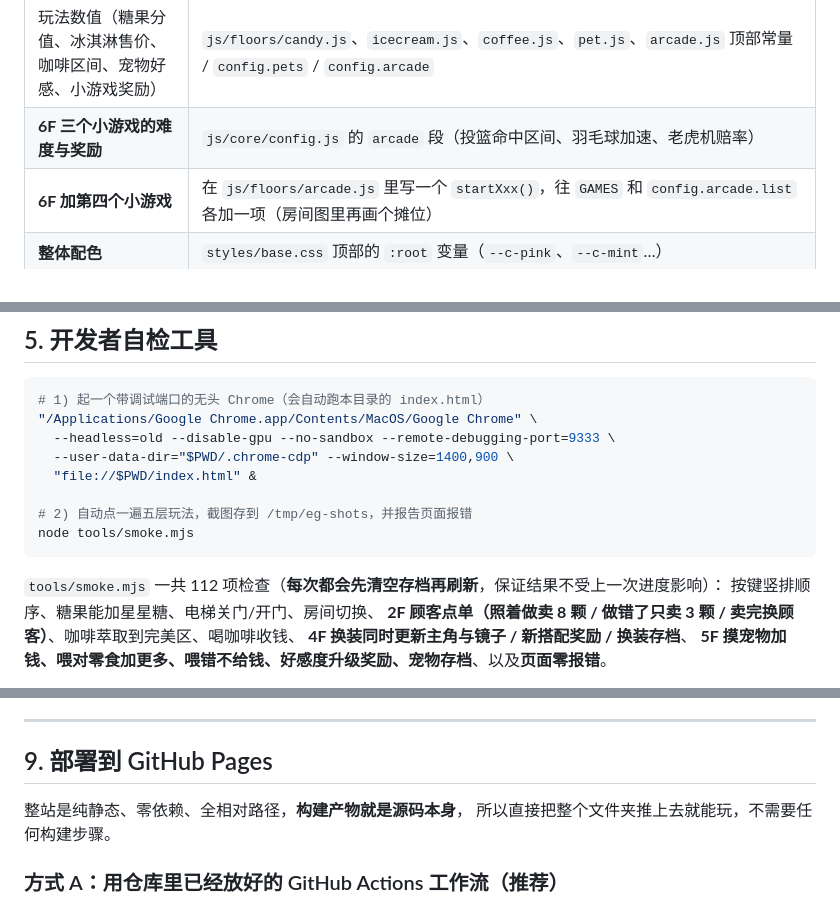
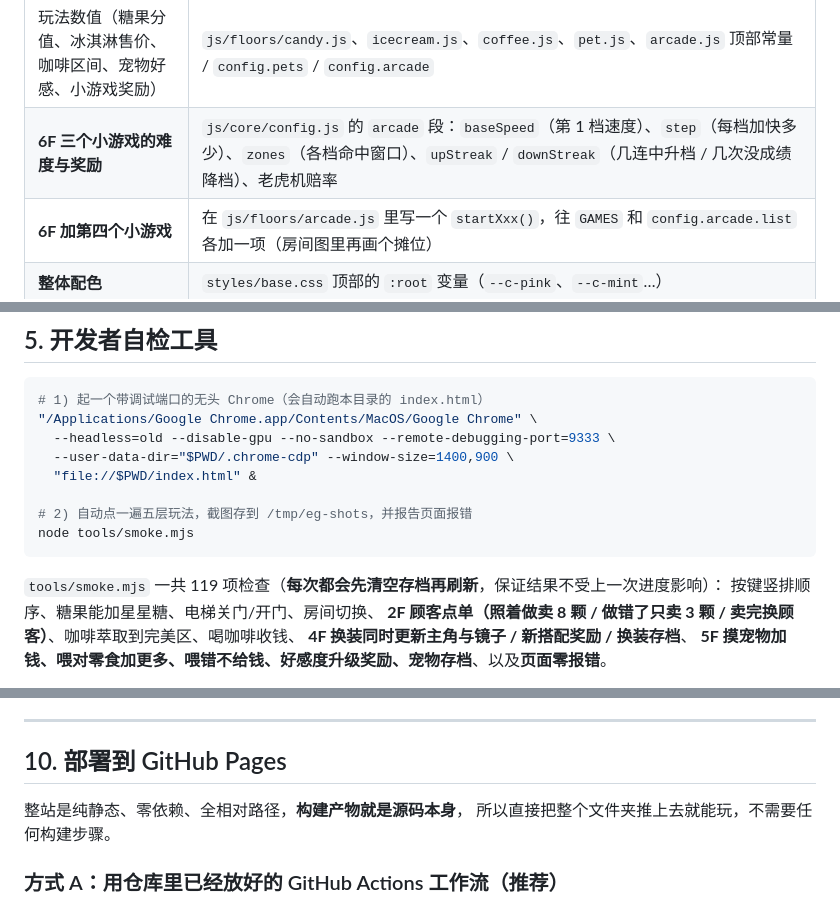
Before and after one commit to Hydrogx/elevatorgame, a Markdown page: README.md, 3 parts joined by grey strips. Drawn GitHub-style.

````diff
--- a/README.md
+++ b/README.md
@@ -166,7 +166,7 @@ elevatorgame/
 | 道具在房间里的位置 / 大小 | `styles/floors.css`（坐标是百分比，对应 1200×675 原稿） |
 | 楼层名字 / 提示文案 / 台词 | `js/core/config.js` 的 `floors` 数组 |
 | 玩法数值（糖果分值、冰淇淋售价、咖啡区间、宠物好感、小游戏奖励） | `js/floors/candy.js`、`icecream.js`、`coffee.js`、`pet.js`、`arcade.js` 顶部常量 / `config.pets` / `config.arcade` |
-| **6F 三个小游戏的难度与奖励** | `js/core/config.js` 的 `arcade` 段（投篮命中区间、羽毛球加速、老虎机赔率） |
+| **6F 三个小游戏的难度与奖励** | `js/core/config.js` 的 `arcade` 段：`baseSpeed`（第 1 档速度）、`step`（每档加快多少）、`zones`（各档命中窗口）、`upStreak` / `downStreak`（几连中升档 / 几次没成绩降档）、老虎机赔率 |
 | **6F 加第四个小游戏** | 在 `js/floors/arcade.js` 里写一个 `startXxx()`，往 `GAMES` 和 `config.arcade.list` 各加一项（房间图里再画个摊位） |
 | **整体配色** | `styles/base.css` 顶部的 `:root` 变量（`--c-pink`、`--c-mint`…） |
 | 电梯开关门速度 | `js/core/config.js` 的 `elevator` 段 |
@@ -192,7 +192,7 @@ elevatorgame/
 node tools/smoke.mjs
 ```
 
-`tools/smoke.mjs` 一共 112 项检查（**每次都会先清空存档再刷新**，保证结果不受上一次进度影响）：
+`tools/smoke.mjs` 一共 119 项检查（**每次都会先清空存档再刷新**，保证结果不受上一次进度影响）：
 按键竖排顺序、糖果能加星星糖、电梯关门/开门、房间切换、
 **2F 顾客点单（照着做卖 8 颗 / 做错了只卖 3 颗 / 卖完换顾客）**、咖啡萃取到完美区、喝咖啡收钱、
 **4F 换装同时更新主角与镜子 / 新搭配奖励 / 换装存档**、
@@ -298,7 +320,7 @@ HUD 上音量键右边那个 🧮 按钮就是开关（状态存在存档里，
 
 ---
 
-## 9. 部署到 GitHub Pages
+## 10. 部署到 GitHub Pages
 
 整站是纯静态、零依赖、全相对路径，**构建产物就是源码本身**，
 所以直接把整个文件夹推上去就能玩，不需要任何构建步骤。
````
Also changed, not shown: other parts of README.md (+24 -2 lines), docs/screenshot-arcade-6f.png, docs/screenshot-arcade-basket.png, 6 other files.
